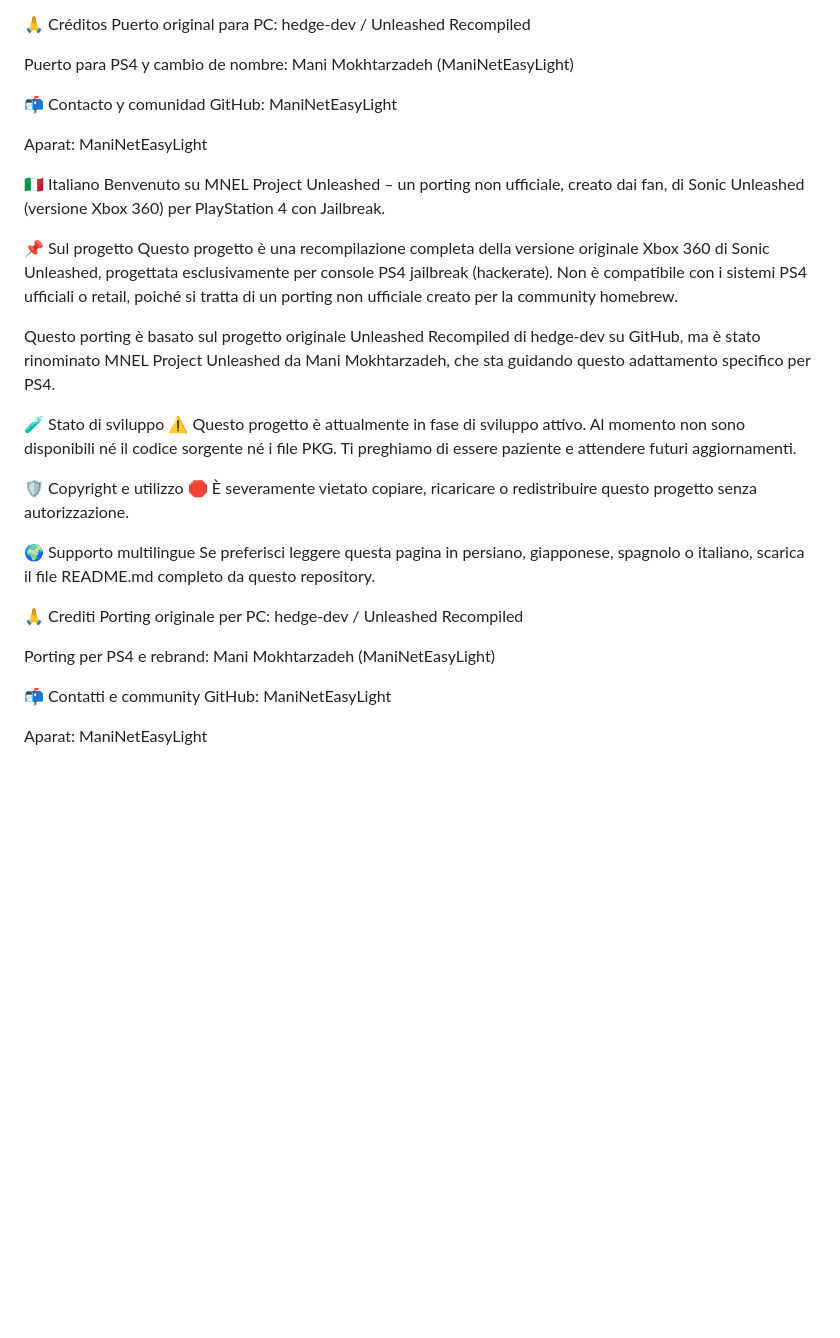
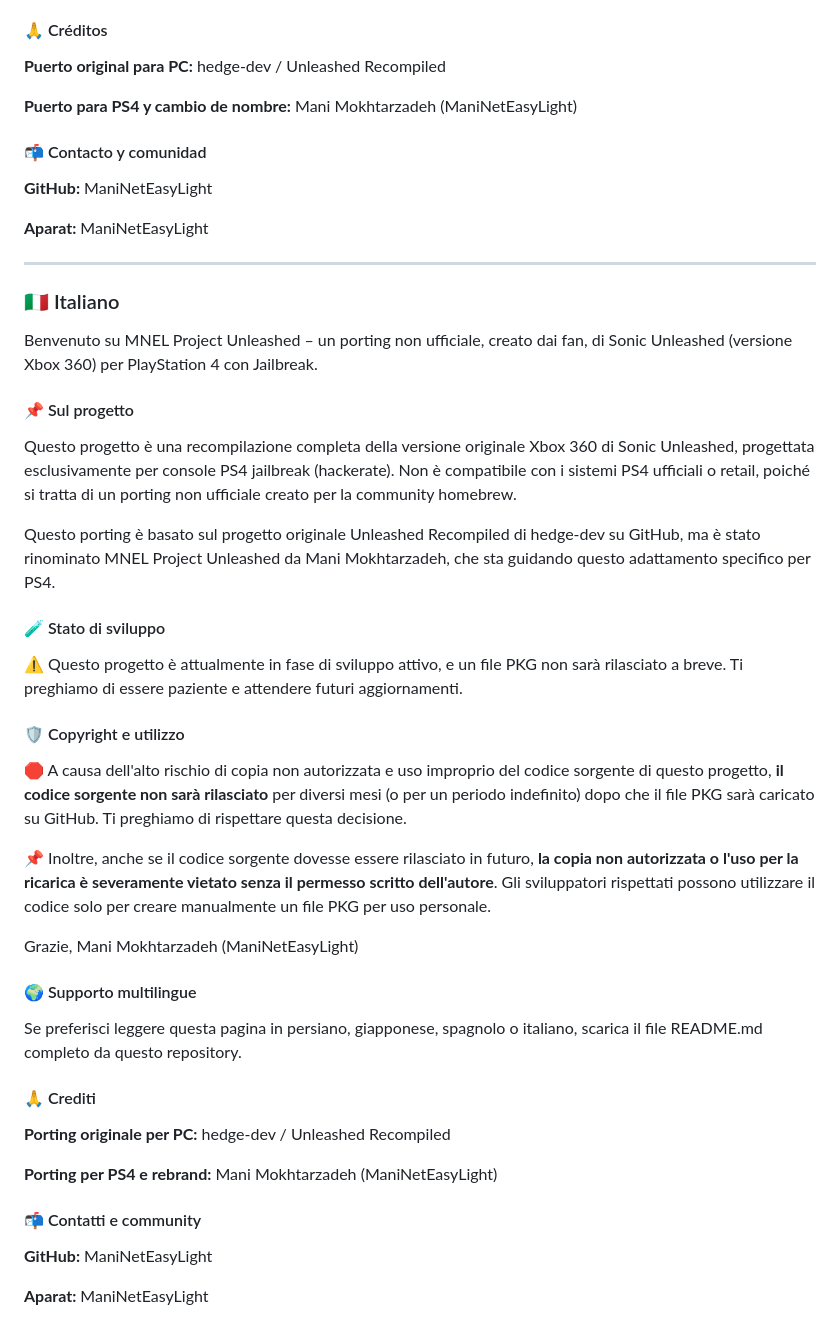
Before and after one commit to ManiNetEasyLight/MNEL-Project-Unleashed, a Markdown page: README.md, the part around one of its changes. Drawn GitHub-style; blank space fills up the shorter version.

```diff
--- a/README.md
+++ b/README.md
@@ -102,38 +160,54 @@ Este puerto está basado en el proyecto original Unleashed Recompiled de hedge-d
 Si prefieres leer esta página en persa, japonés, español o italiano, descarga el archivo README.md completo desde este repositorio.
 
-🙏 Créditos
-Puerto original para PC: hedge-dev / Unleashed Recompiled
+#### 🙏 Créditos
 
-Puerto para PS4 y cambio de nombre: Mani Mokhtarzadeh (ManiNetEasyLight)
+**Puerto original para PC:** hedge-dev / Unleashed Recompiled
 
-📬 Contacto y comunidad
-GitHub: ManiNetEasyLight
+**Puerto para PS4 y cambio de nombre:** Mani Mokhtarzadeh (ManiNetEasyLight)
 
-Aparat: ManiNetEasyLight
+#### 📬 Contacto y comunidad
 
-🇮🇹 Italiano
+**GitHub:** ManiNetEasyLight
+
+**Aparat:** ManiNetEasyLight
+
+---
+
+### 🇮🇹 Italiano
+
 Benvenuto su MNEL Project Unleashed – un porting non ufficiale, creato dai fan, di Sonic Unleashed (versione Xbox 360) per PlayStation 4 con Jailbreak.
 
-📌 Sul progetto
+#### 📌 Sul progetto
+
 Questo progetto è una recompilazione completa della versione originale Xbox 360 di Sonic Unleashed, progettata esclusivamente per console PS4 jailbreak (hackerate). Non è compatibile con i sistemi PS4 ufficiali o retail, poiché si tratta di un porting non ufficiale creato per la community homebrew.
 
 Questo porting è basato sul progetto originale Unleashed Recompiled di hedge-dev su GitHub, ma è stato rinominato MNEL Project Unleashed da Mani Mokhtarzadeh, che sta guidando questo adattamento specifico per PS4.
 
-🧪 Stato di sviluppo
-⚠️ Questo progetto è attualmente in fase di sviluppo attivo. Al momento non sono disponibili né il codice sorgente né i file PKG. Ti preghiamo di essere paziente e attendere futuri aggiornamenti.
+#### 🧪 Stato di sviluppo
 
-🛡️ Copyright e utilizzo
-🛑 È severamente vietato copiare, ricaricare o redistribuire questo progetto senza autorizzazione.
+⚠️ Questo progetto è attualmente in fase di sviluppo attivo, e un file PKG non sarà rilasciato a breve. Ti preghiamo di essere paziente e attendere futuri aggiornamenti.
 
-🌍 Supporto multilingue
+#### 🛡️ Copyright e utilizzo
+
+🛑 A causa dell'alto rischio di copia non autorizzata e uso improprio del codice sorgente di questo progetto, **il codice sorgente non sarà rilasciato** per diversi mesi (o per un periodo indefinito) dopo che il file PKG sarà caricato su GitHub. Ti preghiamo di rispettare questa decisione.
+
+📌 Inoltre, anche se il codice sorgente dovesse essere rilasciato in futuro, **la copia non autorizzata o l'uso per la ricarica è severamente vietato senza il permesso scritto dell'autore**. Gli sviluppatori rispettati possono utilizzare il codice solo per creare manualmente un file PKG per uso personale.
+
+Grazie,
+Mani Mokhtarzadeh (ManiNetEasyLight)
+
+#### 🌍 Supporto multilingue
+
 Se preferisci leggere questa pagina in persiano, giapponese, spagnolo o italiano, scarica il file README.md completo da questo repository.
 
-🙏 Crediti
-Porting originale per PC: hedge-dev / Unleashed Recompiled
+#### 🙏 Crediti
 
-Porting per PS4 e rebrand: Mani Mokhtarzadeh (ManiNetEasyLight)
+**Porting originale per PC:** hedge-dev / Unleashed Recompiled
 
-📬 Contatti e community
-GitHub: ManiNetEasyLight
+**Porting per PS4 e rebrand:** Mani Mokhtarzadeh (ManiNetEasyLight)
 
-Aparat: ManiNetEasyLight
+#### 📬 Contatti e community
+
+**GitHub:** ManiNetEasyLight
+
+**Aparat:** ManiNetEasyLight
```
Also changed, not shown: other parts of README.md (+109 -51 lines).
